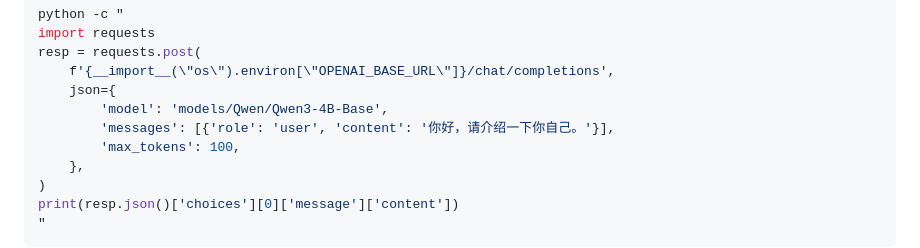
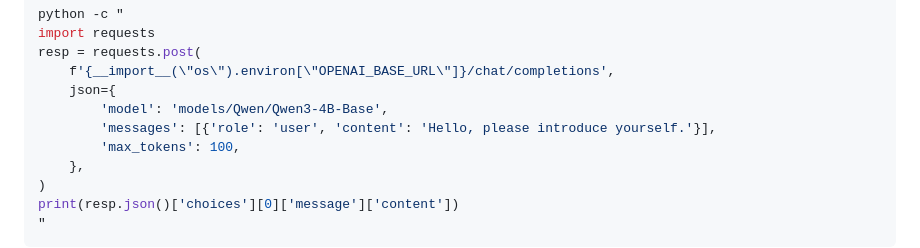
Before and after one commit to cookieApril/EnvSimBench, a Markdown page: README.md, the part around the change. GitHub-like rendering.

```diff
--- a/README.md
+++ b/README.md
@@ -213,7 +213,7 @@ resp = requests.post(
     f'{__import__(\"os\").environ[\"OPENAI_BASE_URL\"]}/chat/completions',
     json={
         'model': 'models/Qwen/Qwen3-4B-Base',
-        'messages': [{'role': 'user', 'content': '你好，请介绍一下你自己。'}],
+        'messages': [{'role': 'user', 'content': 'Hello, please introduce yourself.'}],
         'max_tokens': 100,
     },
 )
```
